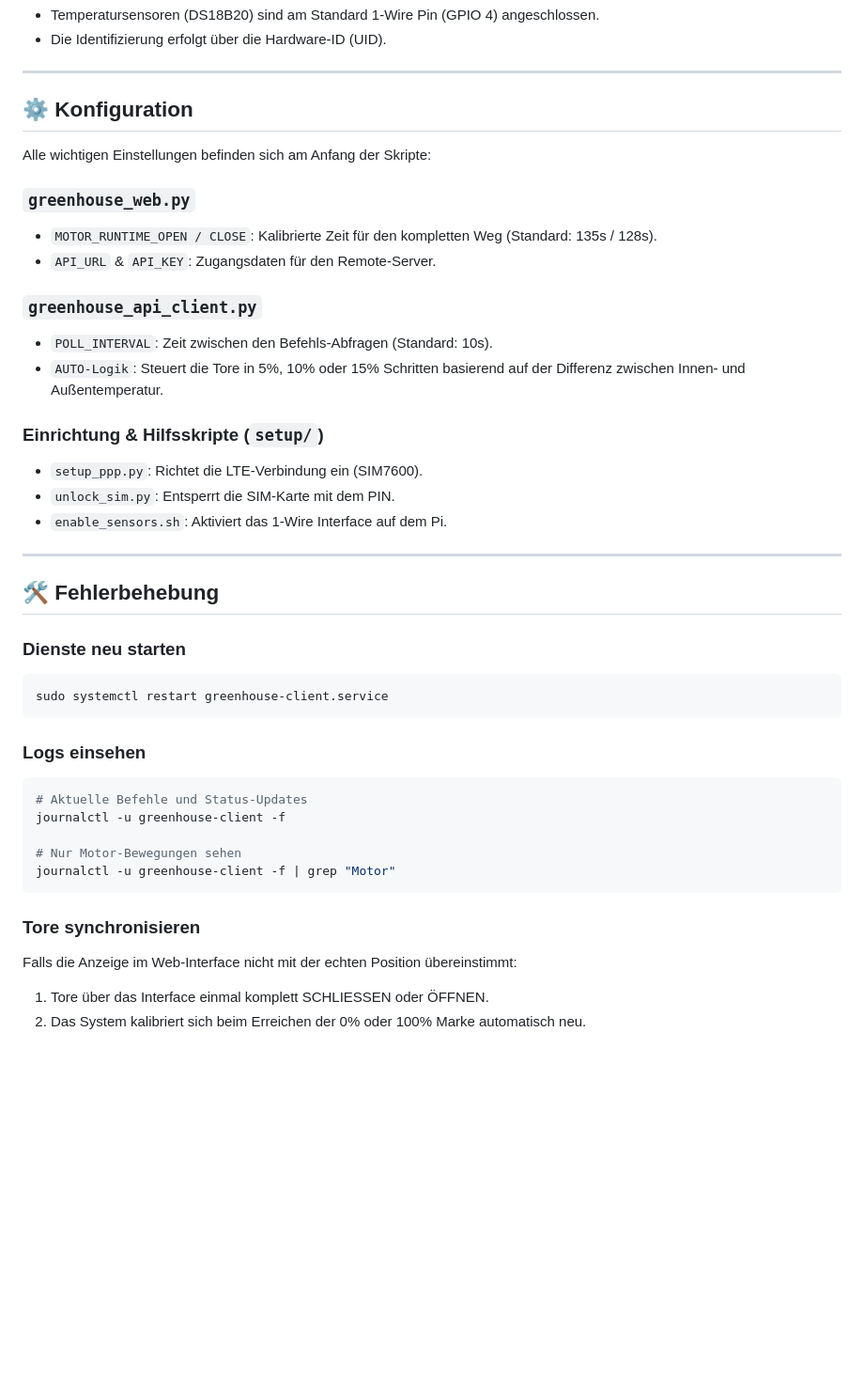
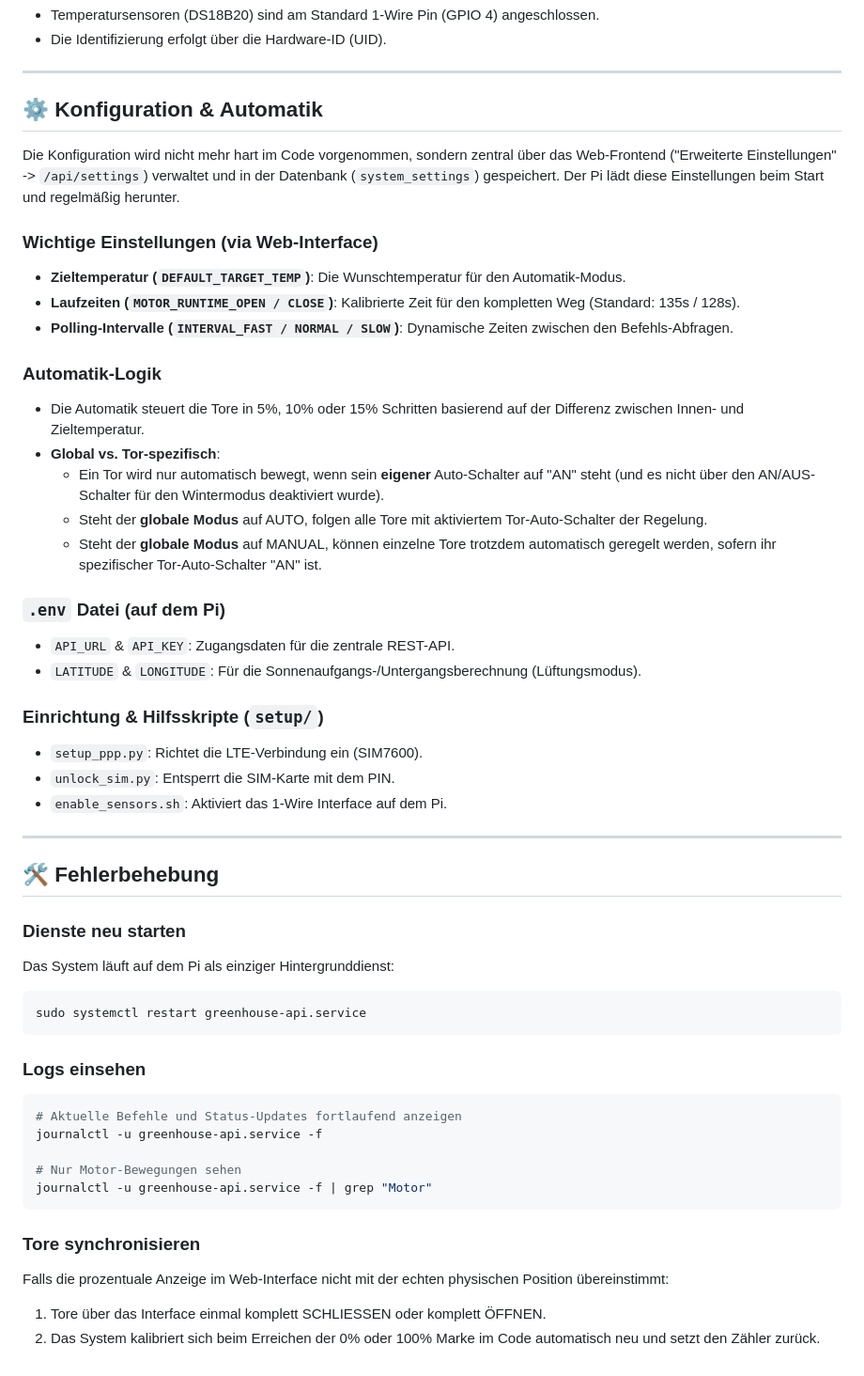
Before and after one commit to hiasluz/Gewaechshaussteuerung, a Markdown page: SYSTEM_DOKUMENTATION.md, the part around one of its changes. Shown at 94% size. GitHub-like rendering; blank space fills up the shorter version.

Commit message:
SustemDoku anpassen

````diff
--- a/SYSTEM_DOKUMENTATION.md
+++ b/SYSTEM_DOKUMENTATION.md
@@ -50,17 +55,25 @@ Jeder Motor hat zwei Pins: einen für AUF und einen für ZU.
 
 ---
 
-## ⚙️ Konfiguration
+## ⚙️ Konfiguration & Automatik
 
-Alle wichtigen Einstellungen befinden sich am Anfang der Skripte:
+Die Konfiguration wird nicht mehr hart im Code vorgenommen, sondern zentral über das Web-Frontend ("Erweiterte Einstellungen" -> `/api/settings`) verwaltet und in der Datenbank (`system_settings`) gespeichert. Der Pi lädt diese Einstellungen beim Start und regelmäßig herunter.
 
-### `greenhouse_web.py`
-*   `MOTOR_RUNTIME_OPEN / CLOSE`: Kalibrierte Zeit für den kompletten Weg (Standard: 135s / 128s).
-*   `API_URL` & `API_KEY`: Zugangsdaten für den Remote-Server.
+### Wichtige Einstellungen (via Web-Interface)
+*   **Zieltemperatur (`DEFAULT_TARGET_TEMP`)**: Die Wunschtemperatur für den Automatik-Modus.
+*   **Laufzeiten (`MOTOR_RUNTIME_OPEN / CLOSE`)**: Kalibrierte Zeit für den kompletten Weg (Standard: 135s / 128s).
+*   **Polling-Intervalle (`INTERVAL_FAST / NORMAL / SLOW`)**: Dynamische Zeiten zwischen den Befehls-Abfragen.
 
-### `greenhouse_api_client.py`
-*   `POLL_INTERVAL`: Zeit zwischen den Befehls-Abfragen (Standard: 10s).
-*   `AUTO-Logik`: Steuert die Tore in 5%, 10% oder 15% Schritten basierend auf der Differenz zwischen Innen- und Außentemperatur.
+### Automatik-Logik
+*   Die Automatik steuert die Tore in 5%, 10% oder 15% Schritten basierend auf der Differenz zwischen Innen- und Zieltemperatur.
+*   **Global vs. Tor-spezifisch**:
+    *   Ein Tor wird nur automatisch bewegt, wenn sein **eigener** Auto-Schalter auf "AN" steht (und es nicht über den AN/AUS-Schalter für den Wintermodus deaktiviert wurde).
+    *   Steht der **globale Modus** auf AUTO, folgen alle Tore mit aktiviertem Tor-Auto-Schalter der Regelung.
+    *   Steht der **globale Modus** auf MANUAL, können einzelne Tore trotzdem automatisch geregelt werden, sofern ihr spezifischer Tor-Auto-Schalter "AN" ist.
+
+### `.env` Datei (auf dem Pi)
+*   `API_URL` & `API_KEY`: Zugangsdaten für die zentrale REST-API.
+*   `LATITUDE` & `LONGITUDE`: Für die Sonnenaufgangs-/Untergangsberechnung (Lüftungsmodus).
 
 ### Einrichtung & Hilfsskripte (`setup/`)
 *   `setup_ppp.py`: Richtet die LTE-Verbindung ein (SIM7600).
@@ -72,20 +85,21 @@ Alle wichtigen Einstellungen befinden sich am Anfang der Skripte:
 ## 🛠 Fehlerbehebung
 
 ### Dienste neu starten
+Das System läuft auf dem Pi als einziger Hintergrunddienst:
 ```bash
-sudo systemctl restart greenhouse-client.service
+sudo systemctl restart greenhouse-api.service
 ```
 
 ### Logs einsehen
 ```bash
-# Aktuelle Befehle und Status-Updates
-journalctl -u greenhouse-client -f
+# Aktuelle Befehle und Status-Updates fortlaufend anzeigen
+journalctl -u greenhouse-api.service -f
 
 # Nur Motor-Bewegungen sehen
-journalctl -u greenhouse-client -f | grep "Motor"
+journalctl -u greenhouse-api.service -f | grep "Motor"
 ```
 
 ### Tore synchronisieren
-Falls die Anzeige im Web-Interface nicht mit der echten Position übereinstimmt:
-1.  Tore über das Interface einmal komplett SCHLIESSEN oder ÖFFNEN.
-2.  Das System kalibriert sich beim Erreichen der 0% oder 100% Marke automatisch neu.
+Falls die prozentuale Anzeige im Web-Interface nicht mit der echten physischen Position übereinstimmt:
+1.  Tore über das Interface einmal komplett SCHLIESSEN oder komplett ÖFFNEN.
+2.  Das System kalibriert sich beim Erreichen der 0% oder 100% Marke im Code automatisch neu und setzt den Zähler zurück.
````
Also changed, not shown: other parts of SYSTEM_DOKUMENTATION.md (+13 -8 lines).
